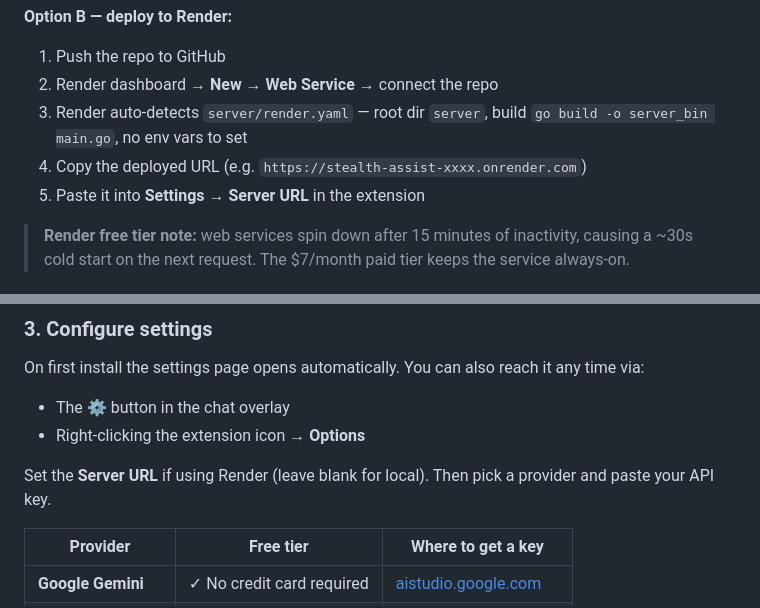
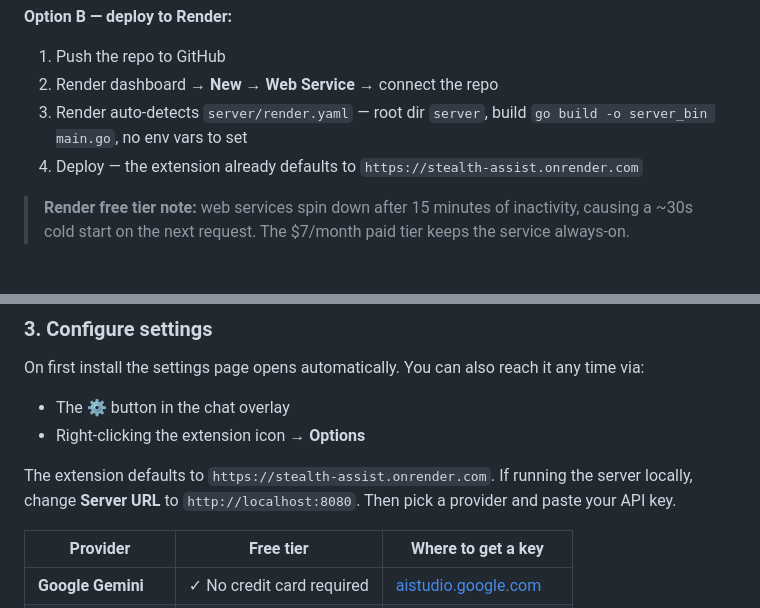
Before and after one commit to CrimsonKarma44/stealth-assist, a Markdown page: README.md, 2 parts joined by grey strips. GitHub-like rendering.

Commit message:
docs: update README to reflect Render as default server URL
Co-Authored-By: Claude Sonnet 4.6 <noreply@anthropic.com>

```diff
--- a/README.md
+++ b/README.md
@@ -75,8 +75,7 @@ Server listens on `http://localhost:8080`. Keep it running while using the exten
 1. Push the repo to GitHub
 2. Render dashboard → **New → Web Service** → connect the repo
 3. Render auto-detects `server/render.yaml` — root dir `server`, build `go build -o server_bin main.go`, no env vars to set
-4. Copy the deployed URL (e.g. `https://stealth-assist-xxxx.onrender.com`)
-5. Paste it into **Settings → Server URL** in the extension
+4. Deploy — the extension already defaults to `https://stealth-assist.onrender.com`
 
 > **Render free tier note:** web services spin down after 15 minutes of inactivity, causing a ~30s cold start on the next request. The $7/month paid tier keeps the service always-on.
 
@@ -113,7 +112,7 @@ On first install the settings page opens automatically. You can also reach it an
 - The **⚙** button in the chat overlay
 - Right-clicking the extension icon → **Options**
 
-Set the **Server URL** if using Render (leave blank for local). Then pick a provider and paste your API key.
+The extension defaults to `https://stealth-assist.onrender.com`. If running the server locally, change **Server URL** to `http://localhost:8080`. Then pick a provider and paste your API key.
 
 | Provider | Free tier | Where to get a key |
 |---|---|---|
```
